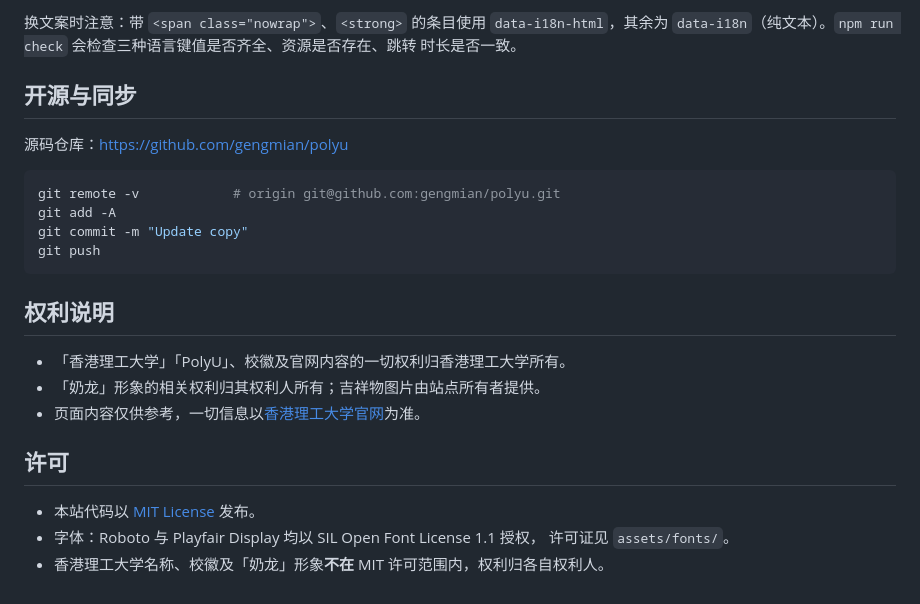
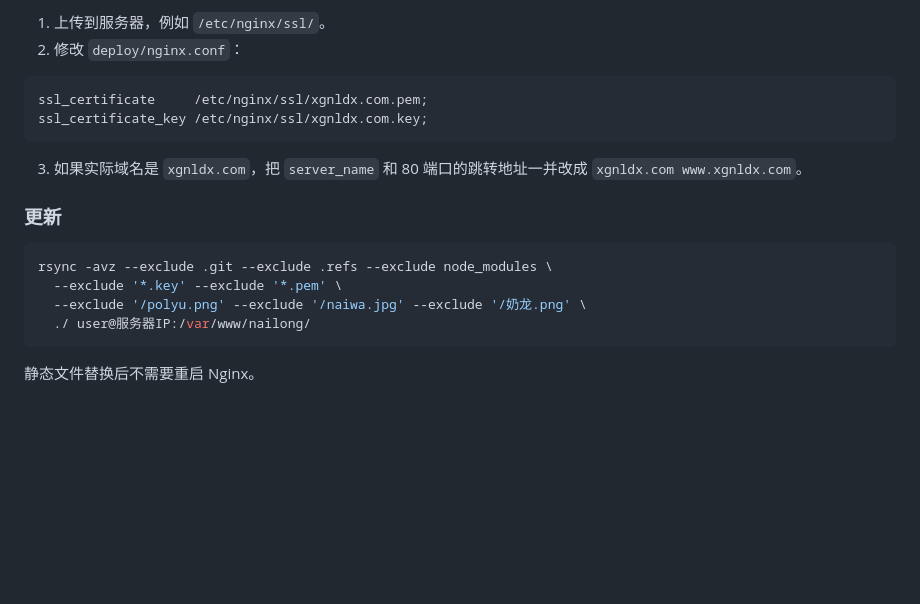
Before and after one commit to gengmian/polyu, a Markdown page: README.md, the part around the change printed below. Rendered like a GitHub page; blank space fills up the shorter version.

````diff
--- a/README.md
+++ b/README.md
@@ -153,28 +113,22 @@ xn--psszg58csy9ayt3cnsh.com, www.xn--psszg58csy9ayt3cnsh.com {
 
-换文案时注意：带 `<span class="nowrap">`、`<strong>` 的条目使用 `data-i18n-html`，其余为
-`data-i18n`（纯文本）。`npm run check` 会检查三种语言键值是否齐全、资源是否存在、跳转
-时长是否一致。
+1. 上传到服务器，例如 `/etc/nginx/ssl/`。
+2. 修改 `deploy/nginx.conf`：
 
-## 开源与同步
+```nginx
+ssl_certificate     /etc/nginx/ssl/xgnldx.com.pem;
+ssl_certificate_key /etc/nginx/ssl/xgnldx.com.key;
+```
 
-源码仓库：<https://github.com/gengmian/polyu>
+3. 如果实际域名是 `xgnldx.com`，把 `server_name` 和 80 端口的跳转地址一并改成
+   `xgnldx.com www.xgnldx.com`。
+
+### 更新
 
 ```bash
-git remote -v            # origin git@github.com:gengmian/polyu.git
-git add -A
-git commit -m "Update copy"
-git push
+rsync -avz --exclude .git --exclude .refs --exclude node_modules \
+  --exclude '*.key' --exclude '*.pem' \
+  --exclude '/polyu.png' --exclude '/naiwa.jpg' --exclude '/奶龙.png' \
+  ./ user@服务器IP:/var/www/nailong/
 ```
 
-## 权利说明
-
-- 「香港理工大学」「PolyU」、校徽及官网内容的一切权利归香港理工大学所有。
-- 「奶龙」形象的相关权利归其权利人所有；吉祥物图片由站点所有者提供。
-- 页面内容仅供参考，一切信息以[香港理工大学官网](https://www.polyu.edu.hk/)为准。
-
-## 许可
-
-- 本站代码以 [MIT License](LICENSE) 发布。
-- 字体：Roboto 与 Playfair Display 均以 SIL Open Font License 1.1 授权，
-  许可证见 `assets/fonts/`。
-- 香港理工大学名称、校徽及「奶龙」形象**不在** MIT 许可范围内，权利归各自权利人。
+静态文件替换后不需要重启 Nginx。
````
Also changed, not shown: other parts of README.md (+72 -112 lines), assets/img/og.png, docs/preview.png, 5 other files.
